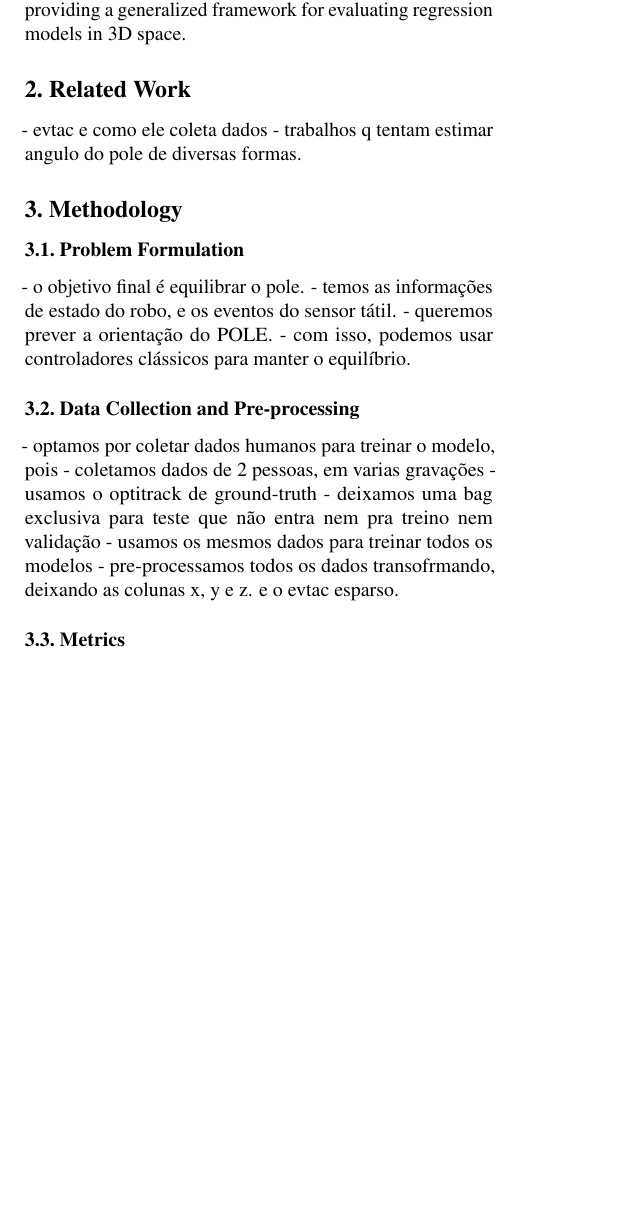
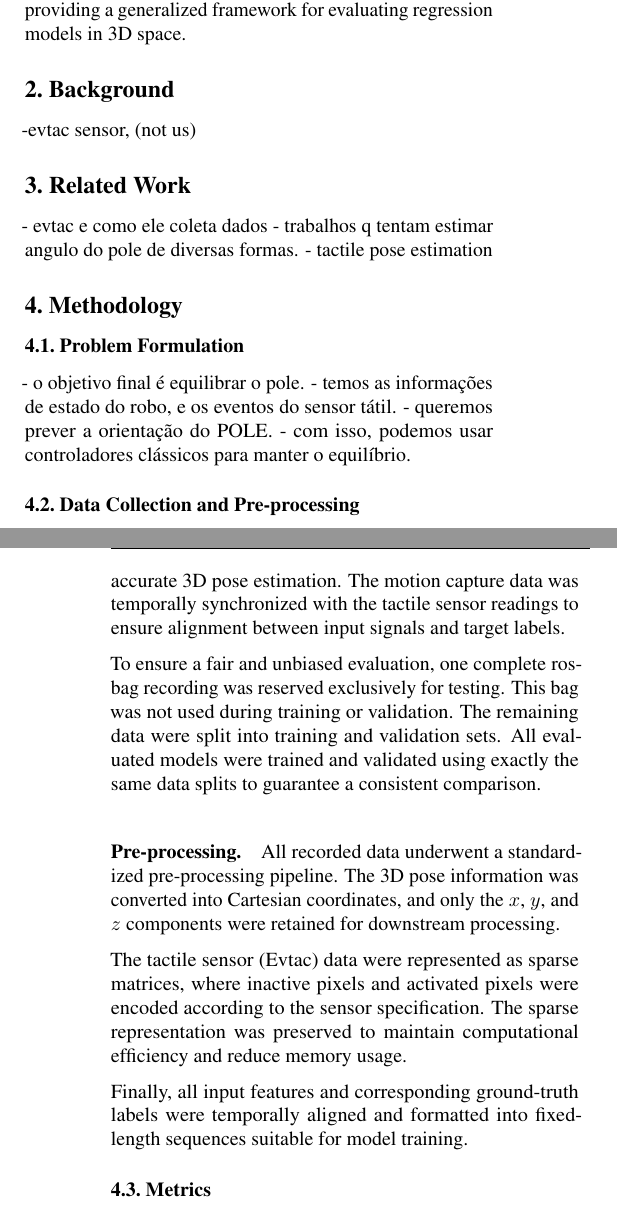
Before and after one commit to Velas-quez/pole_angle, a LaTeX problem sheet (paper/example_paper.tex): part of one column of page 1 of 2 before the commit and two parts of the columns of pages 1 and 2 of 2 after it, the two joined at a grey line, cut so that both start at the same text, the shorter picture padded with empty space. Compiled offline with pdfLaTeX.

Commit message:
tim feedbacks

```diff
--- a/paper/example_paper.tex
+++ b/paper/example_paper.tex
@@ -70,9 +70,12 @@ Pole balancing is a classic benchmark in control theory and robotics, requiring
 
 Our primary contribution is twofold: (i) an efficient statistical strategy for event-feature extraction using multi-quadrant spatial pooling, and (ii) an empirical evaluation of different output head geometries for orientation estimation, providing a generalized framework for evaluating regression models in 3D space.
 
+\section{Background}
+-evtac sensor, (not us)
 \section{Related Work}
 - evtac e como ele coleta dados
 - trabalhos q tentam estimar angulo do pole de diversas formas.
+- tactile pose estimation
 \section{Methodology}
 \subsection{Problem Formulation}
 - o objetivo final é equilibrar o pole.
@@ -80,12 +83,19 @@ Our primary contribution is twofold: (i) an efficient statistical strategy for e
 - queremos prever a orientação do POLE.
 - com isso, podemos usar controladores clássicos para manter o equilíbrio.
 \subsection{Data Collection and Pre-processing}
-- optamos por coletar dados humanos para treinar o modelo, pois
-- coletamos dados de 2 pessoas, em varias gravações
-- usamos o optitrack de ground-truth
-- deixamos uma bag exclusiva para teste que não entra nem pra treino nem validação
-- usamos os mesmos dados para treinar todos os modelos
-- pre-processamos todos os dados transofrmando, deixando as colunas x, y e z. e o evtac esparso.
+\paragraph{Data Collection.}
+We opted to collect real human data to train the proposed model in order to capture realistic interaction dynamics, sensor noise, and natural variability that cannot be fully reproduced in simulation. The dataset was recorded from two different participants across multiple recording sessions to increase variability and reduce subject-specific bias.
+
+Ground-truth measurements of the pole angle were obtained using an \textit{OptiTrack} motion capture system, which provides accurate 3D pose estimation. The motion capture data was temporally synchronized with the tactile sensor readings to ensure alignment between input signals and target labels.
+
+To ensure a fair and unbiased evaluation, one complete rosbag recording was reserved exclusively for testing. This bag was not used during training or validation. The remaining data were split into training and validation sets. All evaluated models were trained and validated using exactly the same data splits to guarantee a consistent comparison.
+
+\paragraph{Pre-processing.}
+All recorded data underwent a standardized pre-processing pipeline. The 3D pose information was converted into Cartesian coordinates, and only the $x$, $y$, and $z$ components were retained for downstream processing.
+
+The tactile sensor (Evtac) data were represented as sparse matrices, where inactive pixels and activated pixels were encoded according to the sensor specification. The sparse representation was preserved to maintain computational efficiency and reduce memory usage.
+
+Finally, all input features and corresponding ground-truth labels were temporally aligned and formatted into fixed-length sequences suitable for model training.
 \subsection{Metrics}
 \subsubsection{Loss Functions}
 For the angular representation, standard Mean Squared Error (MSE) is applied. For the vectorial representation, we employ the Cosine Embedding Loss, defined as:
```
Also changed, not shown: paper/example_paper.tex (2 more changed lines).
